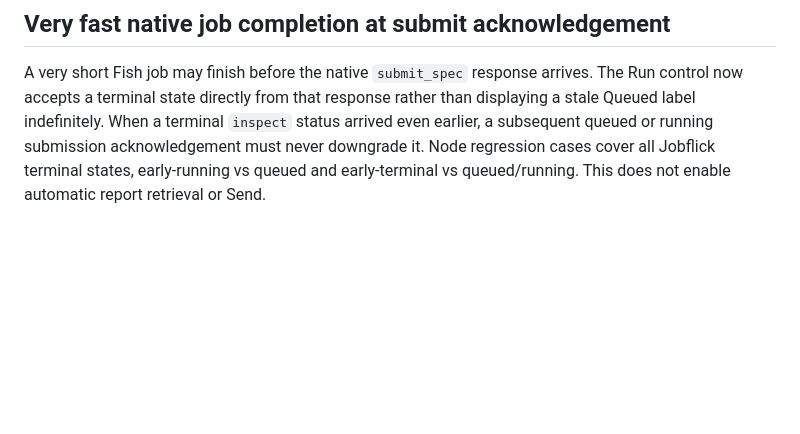
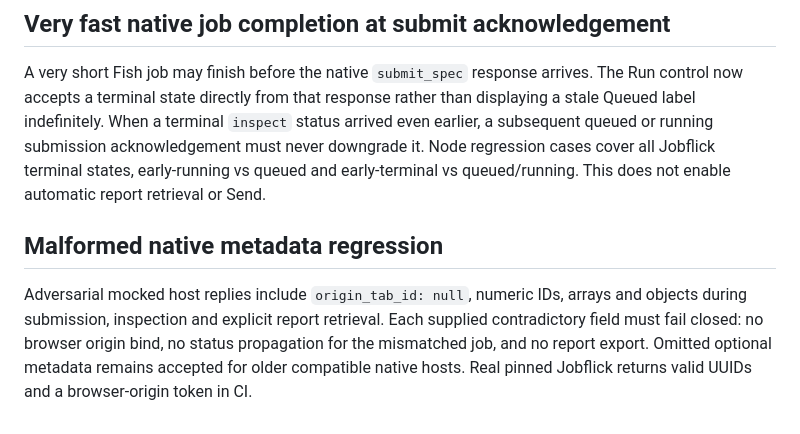
Before and after one commit to sguzman/jobflick-bridge, a Markdown page: docs/QA.md, the part around the change. Drawn GitHub-style; blank space fills up the shorter version.

```diff
--- a/docs/QA.md
+++ b/docs/QA.md
@@ -192,3 +192,7 @@ Mock native submission returns reserved JavaScript property names, including `__
 ## Very fast native job completion at submit acknowledgement
 
 A very short Fish job may finish before the native `submit_spec` response arrives. The Run control now accepts a terminal state directly from that response rather than displaying a stale Queued label indefinitely. When a terminal `inspect` status arrived even earlier, a subsequent queued or running submission acknowledgement must never downgrade it. Node regression cases cover all Jobflick terminal states, early-running vs queued and early-terminal vs queued/running. This does not enable automatic report retrieval or Send.
+
+## Malformed native metadata regression
+
+Adversarial mocked host replies include `origin_tab_id: null`, numeric IDs, arrays and objects during submission, inspection and explicit report retrieval. Each supplied contradictory field must fail closed: no browser origin bind, no status propagation for the mismatched job, and no report export. Omitted optional metadata remains accepted for older compatible native hosts. Real pinned Jobflick returns valid UUIDs and a browser-origin token in CI.
```
Also changed, not shown: docs/SECURITY.md (+4 -0 lines).
